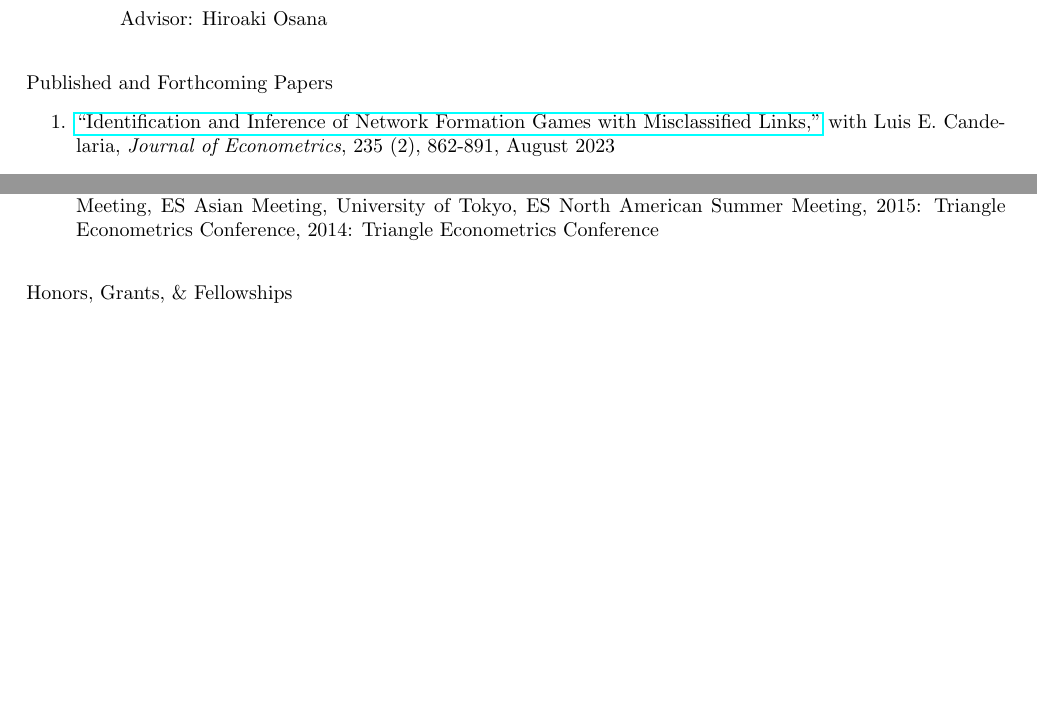
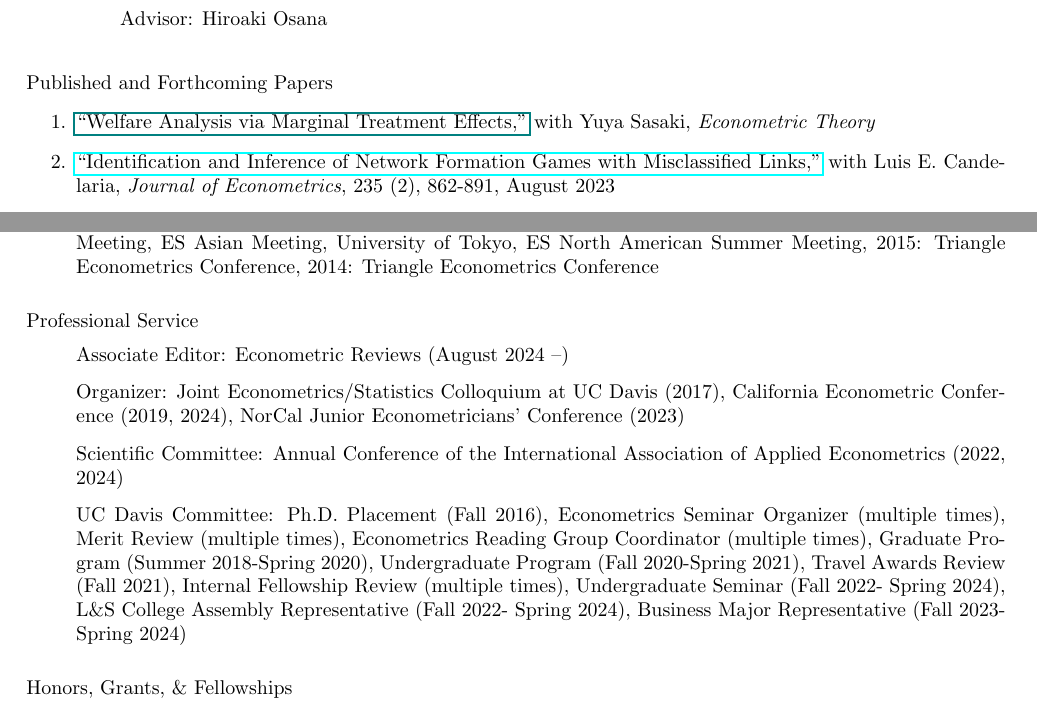
Before and after one commit to uratakuya/uratakuya.github.io, a LaTeX CV (CV.tex): two parts of pages 1 and 2 of 2, joined at a grey line, cut so that both start at the same text, the shorter picture padded with empty space. Compiled offline with pdfLaTeX.

Commit message:
Update CV.tex

```diff
--- a/CV.tex
+++ b/CV.tex
@@ -32,7 +32,7 @@
 
 \bigskip\noindent  Published and Forthcoming Papers
 \begin{enumerate}
-%\item \href{????????}{``Welfare Analysis via Marginal Treatment Effects,''}  with Yuya Sasaki,  \textit{Econometric Theory}, conditionally accepted
+\item \href{????????}{``Welfare Analysis via Marginal Treatment Effects,''}  with Yuya Sasaki,  \textit{Econometric Theory}
 \item \href{https://doi.org/10.1016/j.jeconom.2022.07.007}{``Identification and Inference of Network Formation Games with Misclassified Links,''}  with Luis E. Candelaria,  \textit{Journal of Econometrics}, 235 (2), 862-891, August 2023
 \item \href{https://doi.org/10.1016/j.jeconom.2021.03.015}{``Estimation and Inference for Policy Relevant Treatment Effects,''} with Yuya Sasaki, \textit{Journal of Econometrics}, 234 (2), 394-450, June 2023
 \item \href{https://www.econometricsociety.org/publications/quantitative-economics/2022/07/01/Unconditional-quantile-regression-with-highdimensional-data}{``Unconditional Quantile Regression with High-Dimensional Data,''} with Yuya Sasaki and Yichong Zhang, \textit{Quantitative Economics}, 13 (3), 955-978, July 2022
@@ -142,32 +142,33 @@ Triangle Econometrics Conference,
 Triangle Econometrics Conference
 \end{itemize}
 
-%\bigskip\noindent Professional Service
-%\begin{itemize}
-%\item[] Organizer:
-%Joint Econometrics/Statistics Colloquium at UC Davis (2017), % February 17, 2017
-%California Econometric Conference (2019, 2024), % October 25-26, 2019, September 6-7, 2024
-%NorCal Junior Econometricians’ Conference (2023) % May 26, 2023
+\bigskip\noindent Professional Service
+\begin{itemize}
+\item[] Associate Editor: Econometric Reviews (August 2024 --)
+\item[] Organizer:
+Joint Econometrics/Statistics Colloquium at UC Davis (2017), % February 17, 2017
+California Econometric Conference (2019, 2024), % October 25-26, 2019, September 6-7, 2024
+NorCal Junior Econometricians’ Conference (2023) % May 26, 2023
 %\item[] Panelist/Discussant:
 %Cowles Foundation Conference (2021), % June 4, 2021
 %Chamberlain Seminar (2020)% November 13, 2020
-%\item[] Scientific Committee:
-%Annual Conference of the International Association of Applied Econometrics (2022, 2024)
-%\item[] UC Davis Committee:
-%Ph.D. Placement (Fall 2016),
-%Econometrics Seminar Organizer  (multiple times),
-%Merit Review (multiple times),
-%Econometrics Reading Group Coordinator (multiple times),
-%Graduate Program (Summer 2018-Spring 2020),
-%Undergraduate Program  (Fall 2020-Spring 2021),
-%Travel Awards Review  (Fall 2021),
-%Internal Fellowship Review  (multiple times),
-%Undergraduate Seminar (Fall 2022- Spring 2024),
-%L\&S College Assembly Representative (Fall 2022- Spring 2024),
-%Business Major Representative (Fall 2023-Spring 2024)
+\item[] Scientific Committee:
+Annual Conference of the International Association of Applied Econometrics (2022, 2024)
+\item[] UC Davis Committee:
+Ph.D. Placement (Fall 2016),
+Econometrics Seminar Organizer  (multiple times),
+Merit Review (multiple times),
+Econometrics Reading Group Coordinator (multiple times),
+Graduate Program (Summer 2018-Spring 2020),
+Undergraduate Program  (Fall 2020-Spring 2021),
+Travel Awards Review  (Fall 2021),
+Internal Fellowship Review  (multiple times),
+Undergraduate Seminar (Fall 2022- Spring 2024),
+L\&S College Assembly Representative (Fall 2022- Spring 2024),
+Business Major Representative (Fall 2023-Spring 2024)
 %\item[] Ph.D. Thesis Committee: Dakyung Seong (2020, University of Sydney), Geyi Zheng (2023, Amazon)
 %\item[] Qualifying Exam Committee: Han He, Cassandra Merritt, Yuan Tuo, Natalia Orlova
-%\end{itemize}
+\end{itemize}
 \bigskip\noindent Honors, Grants, \& Fellowships
 \begin{itemize}
 \item[] UC Davis: Thomas Mayer Distinguished Teaching Award, Small Grant in Aid of Research (multiple times), Travel Grant (multiple times)
```
